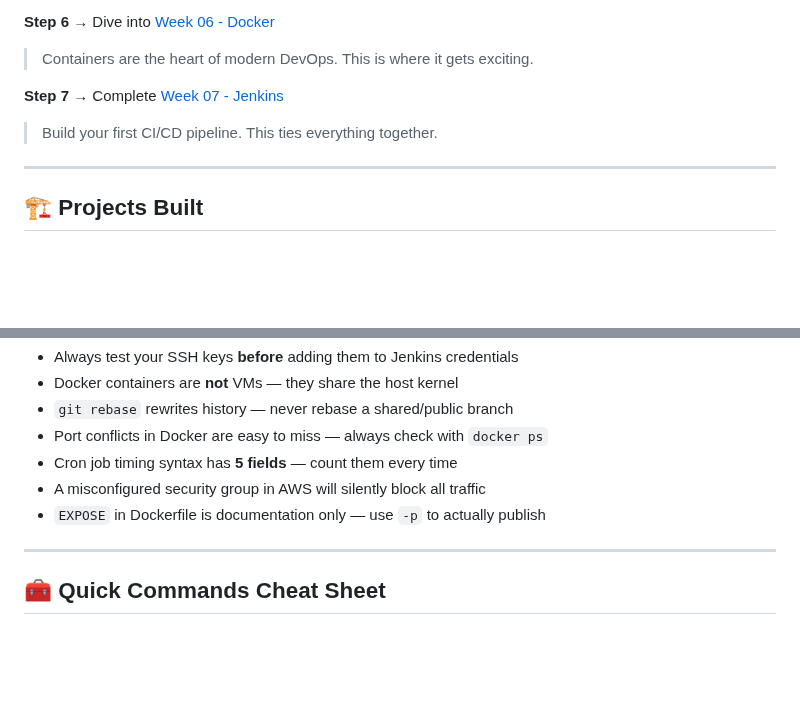
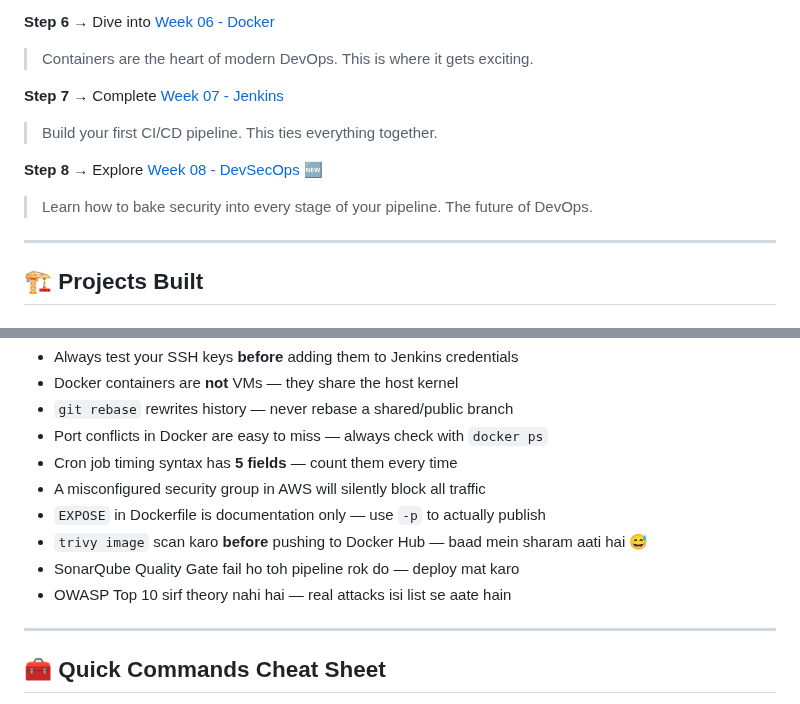
Before and after one commit to hridyen/DevOps-Survival-Roadmap, a Markdown page: README.md, 2 parts joined by grey strips. Drawn GitHub-style; blank space fills up the shorter version.

```diff
--- a/README.md
+++ b/README.md
@@ -159,6 +166,9 @@ devops-industrial-training-roadmap/
 **Step 7 →** Complete [Week 07 - Jenkins](./Week-07-Jenkins-CI-CD/notes.md)
 > Build your first CI/CD pipeline. This ties everything together.
 
+**Step 8 →** Explore [Week 08 - DevSecOps](./Week-08-DevSecOps/notes.md) 🆕
+> Learn how to bake security into every stage of your pipeline. The future of DevOps.
+
 ---
 
 ## 🏗️ Projects Built
@@ -222,6 +233,9 @@ Current Level              3 Months               6 Months
 - Cron job timing syntax has **5 fields** — count them every time
 - A misconfigured security group in AWS will silently block all traffic
 - `EXPOSE` in Dockerfile is documentation only — use `-p` to actually publish
+- `trivy image` scan karo **before** pushing to Docker Hub — baad mein sharam aati hai 😅
+- SonarQube Quality Gate fail ho toh pipeline rok do — deploy mat karo
+- OWASP Top 10 sirf theory nahi hai — real attacks isi list se aate hain
 
 ---
 
```
Also changed, not shown: other parts of README.md (+34 -25 lines), Week-08-DevSecOps/Week-08-DevSecOps/commands.md (added, +203 -0 lines), Week-08-DevSecOps/Week-08-DevSecOps/notes.md (added, +237 -0 lines), Week-08-DevSecOps/Week-08-DevSecOps/resources.md (added, +52 -0 lines), charts/chart.png.
